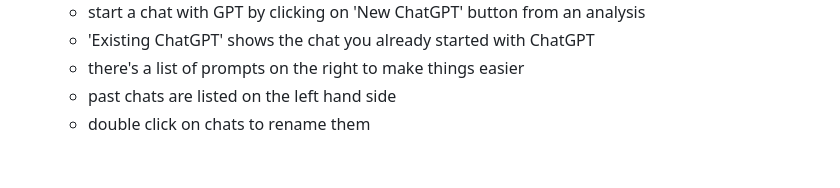
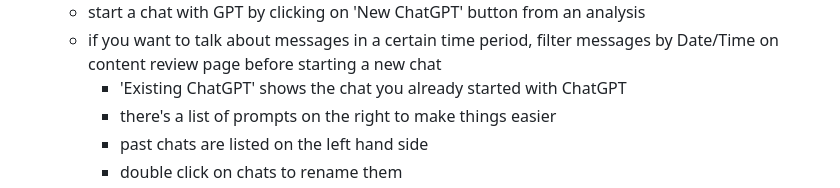
Before and after one commit to IsaacG18/conversation-analysis, a Markdown page: README.md, the part around the change. Rendered like a GitHub page; blank space fills up the shorter version.

Commit message:
#151 update info about datetime filter

```diff
--- a/README.md
+++ b/README.md
@@ -217,6 +217,7 @@ Available from the 14th of March, available as github and website
 - **Get help from ChatGPT**
 ![screenshot of GPT page](image-5.png)
 	- start a chat with GPT by clicking on 'New ChatGPT' button from an analysis
+  - if you want to talk about messages in a certain time period, filter messages by Date/Time on content review page before starting a new chat
 	- 'Existing ChatGPT' shows the chat you already started with ChatGPT
 	- there's a list of prompts on the right to make things easier
 	- past chats are listed on the left hand side
```
